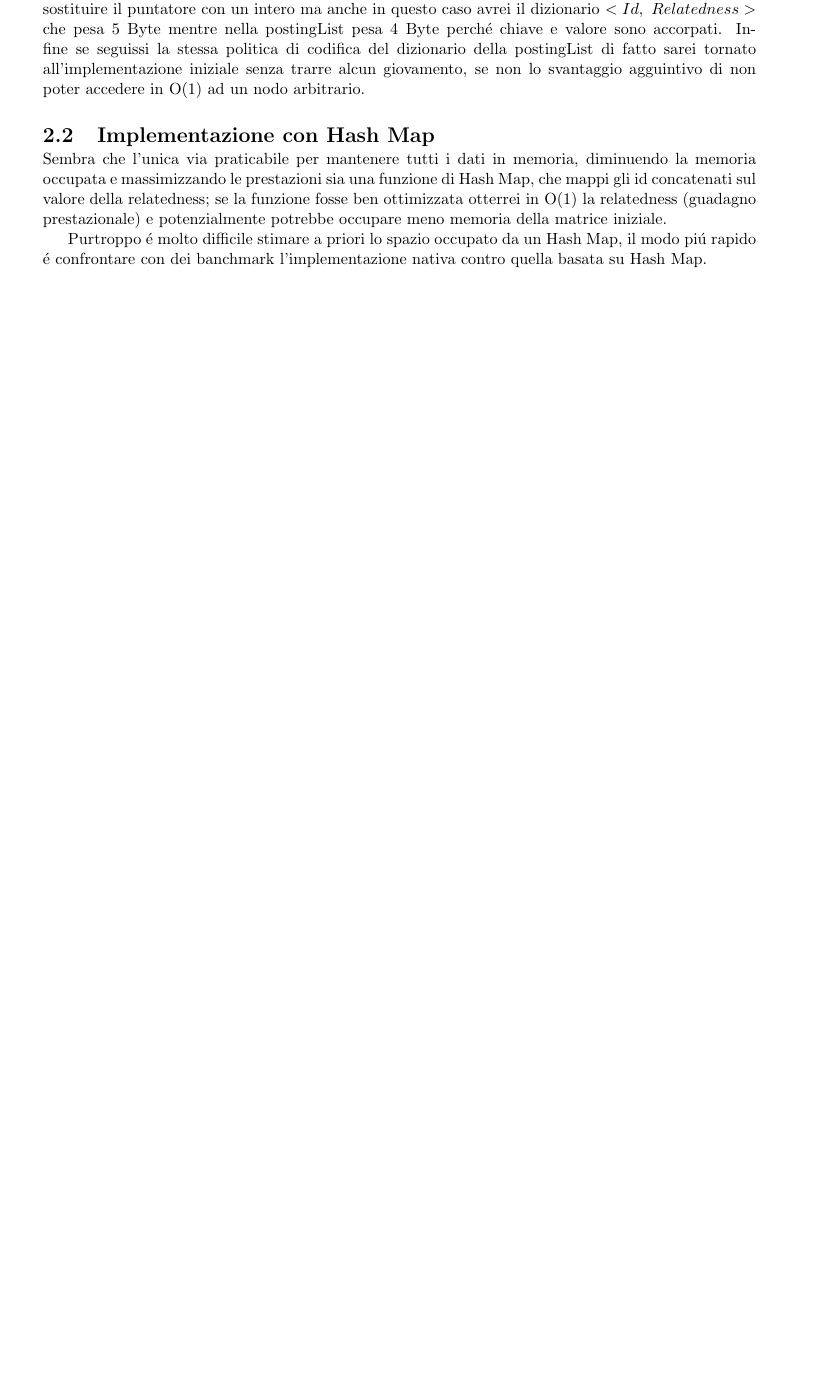
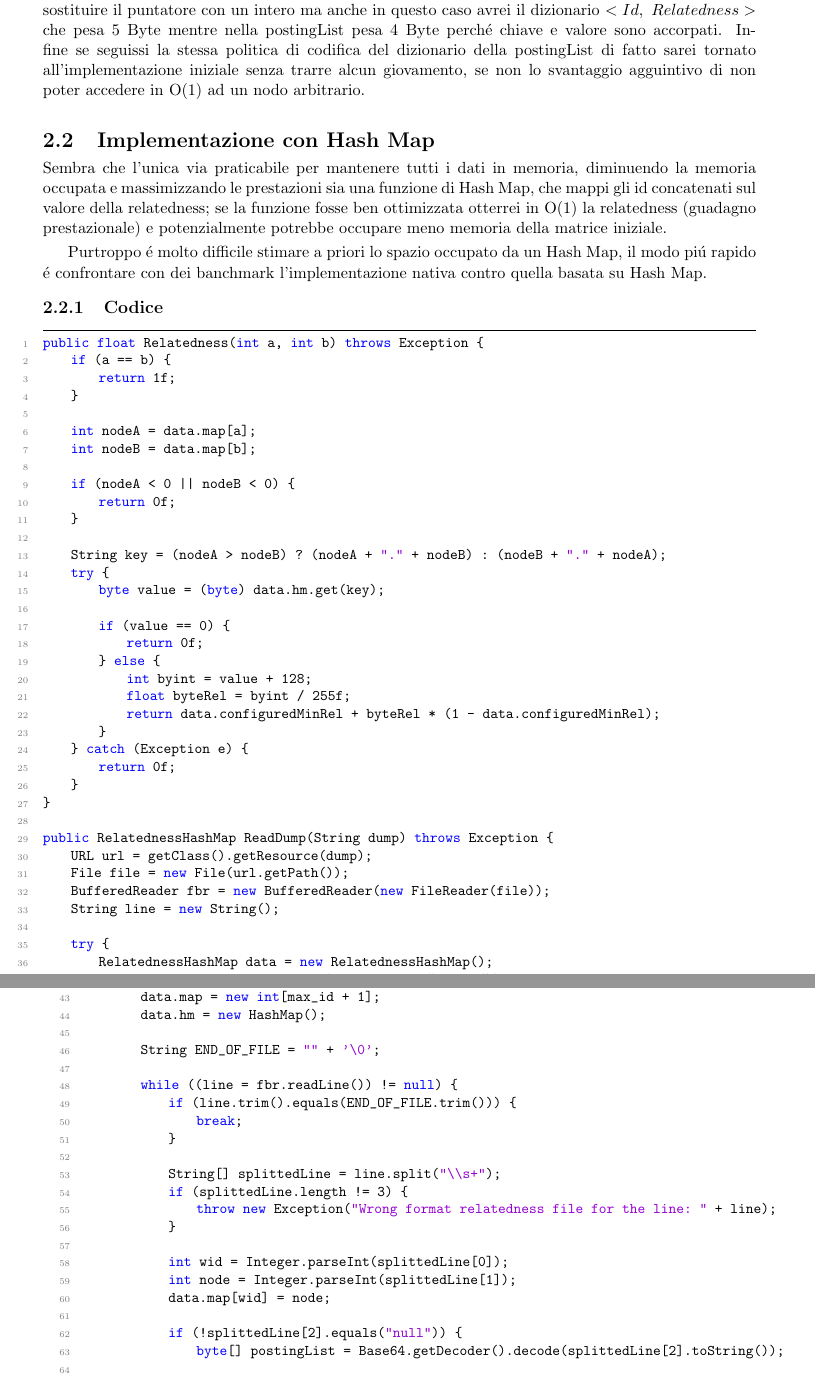
Before and after one commit to EdoardoLenzi9/Dandelion.LaTeX, a LaTeX thesis (lenzi_edoardo_laurea_2018.tex, which reads Chapters/chapter2.tex): part of page 12 of 15 before the commit and two parts of pages 12 and 13 of 16 after it, the two joined at a grey line, cut so that both start at the same text, the shorter picture padded with empty space. Compiled offline with pdfLaTeX.

Commit message:
HashMap Implementation

```diff
--- a/Chapters/chapter2.tex
+++ b/Chapters/chapter2.tex
@@ -317,3 +317,43 @@ e potenzialmente potrebbe occupare meno memoria della matrice iniziale.
 
 Purtroppo \'e molto difficile stimare a priori lo spazio occupato da un Hash Map,
 il modo pi\'u rapido \'e confrontare con dei banchmark l'implementazione nativa contro quella basata su Hash Map.
+
+\subsection{Codice}
+\begin{lstlisting}[style=JavaStyle]
+public float Relatedness(int a, int b) throws Exception {
+    if (a == b) {
+        return 1f;
+    }
+
+    int nodeA = data.map[a];
+    int nodeB = data.map[b];
+
+    if (nodeA < 0 || nodeB < 0) {
+        return 0f;
+    }
+
+    String key = (nodeA > nodeB) ? (nodeA + "." + nodeB) : (nodeB + "." + nodeA);
+    try {
+        byte value = (byte) data.hm.get(key);
+
+        if (value == 0) {
+            return 0f;
+        } else {
+            int byint = value + 128;
+            float byteRel = byint / 255f;
+            return data.configuredMinRel + byteRel * (1 - data.configuredMinRel);
+        }
+    } catch (Exception e) {
+        return 0f;
+    }
+}
+
+public RelatednessHashMap ReadDump(String dump) throws Exception {
+    URL url = getClass().getResource(dump);
+    File file = new File(url.getPath());
+    BufferedReader fbr = new BufferedReader(new FileReader(file));
+    String line = new String();
+
+    try {
+        RelatednessHashMap data = new RelatednessHashMap();
+        int max_id = Integer.parseInt(fbr.readLine().trim());
@@ -319,0 +365,23 @@ il modo pi\'u rapido \'e confrontare con dei banchmark l'implementazione nativa
+        data.map = new int[max_id + 1];
+        data.hm = new HashMap();
+
+        String END_OF_FILE = "" + '\0';
+
+        while ((line = fbr.readLine()) != null) {
+            if (line.trim().equals(END_OF_FILE.trim())) {
+                break;
+            }
+
+            String[] splittedLine = line.split("\\s+");
+            if (splittedLine.length != 3) {
+                throw new Exception("Wrong format relatedness file for the line: " + line);
+            }
+
+            int wid = Integer.parseInt(splittedLine[0]);
+            int node = Integer.parseInt(splittedLine[1]);
+            data.map[wid] = node;
+
+            if (!splittedLine[2].equals("null")) {
+                byte[] postingList = Base64.getDecoder().decode(splittedLine[2].toString());
+
+                int idx_value = ((postingList[0] & 0xFF) << 16)
```
Also changed, not shown: lenzi_edoardo_laurea_2018.pdf, Chapters/chapter2.tex (26 more changed lines), 3 other files.
